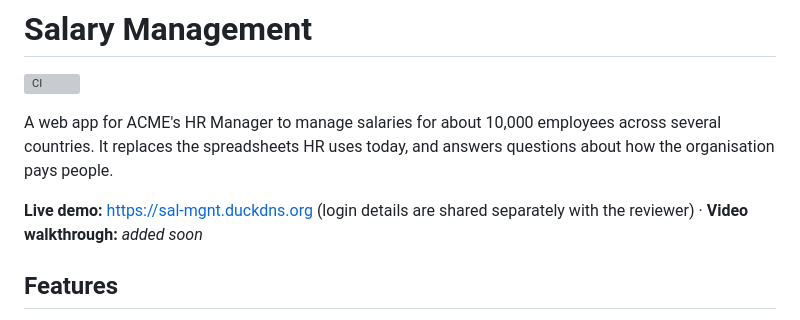
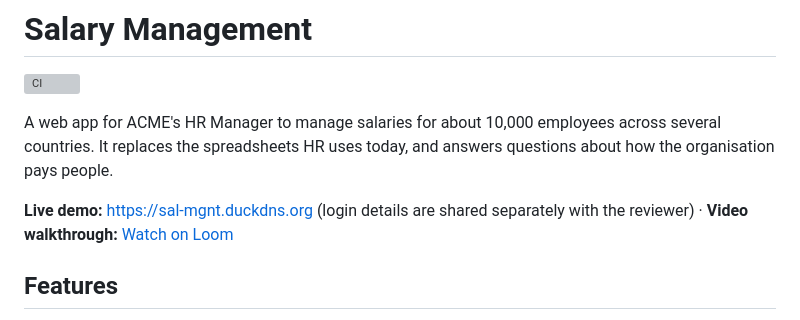
Before and after one commit to mitkush/salary-management, a Markdown page: README.md, the part around the change. GitHub-like rendering; grey boxes are pictures that could not be loaded.

Commit message:
docs: add recorded demo walkthrough

```diff
--- a/README.md
+++ b/README.md
@@ -4,7 +4,7 @@
 
 A web app for ACME's HR Manager to manage salaries for about 10,000 employees across several countries. It replaces the spreadsheets HR uses today, and answers questions about how the organisation pays people.
 
-**Live demo:** https://sal-mgnt.duckdns.org (login details are shared separately with the reviewer) · **Video walkthrough:** _added soon_
+**Live demo:** https://sal-mgnt.duckdns.org (login details are shared separately with the reviewer) · **Video walkthrough:** [Watch on Loom](https://www.loom.com/share/e6116eb45d0743ada7752c09a174b50f)
 
 ## Features
 
```
Also changed, not shown: docs/ai-prompts.md (+7 -0 lines).
